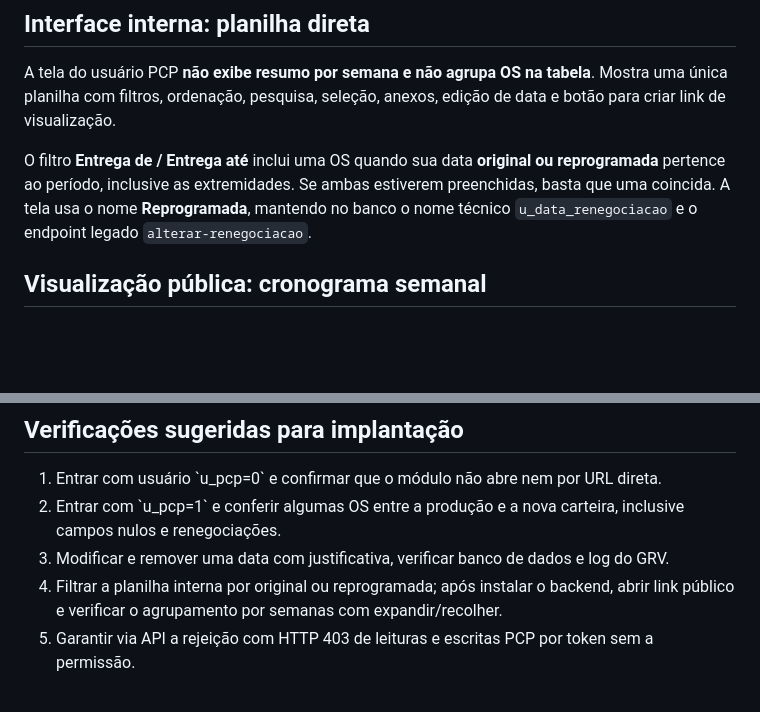
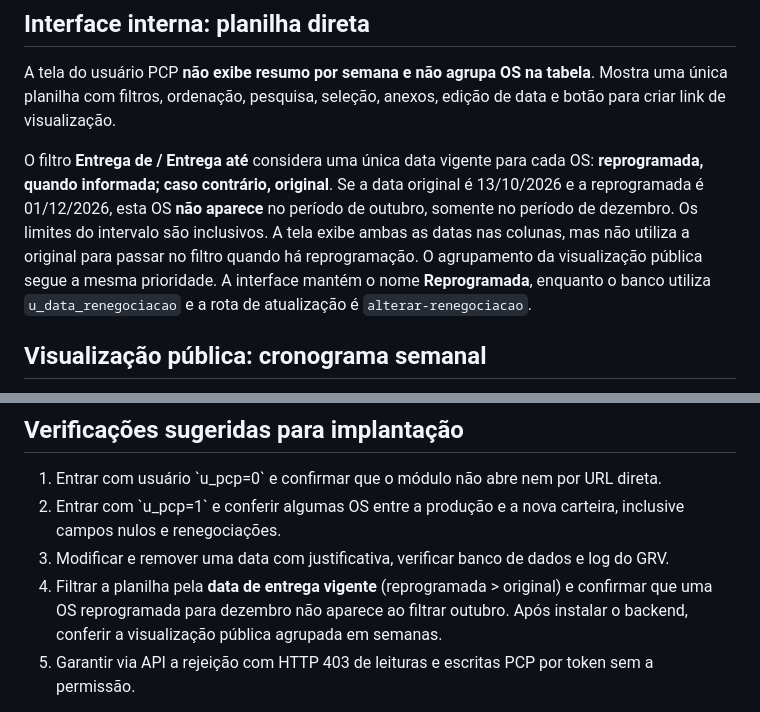
Before and after one commit to richardfinardi/columbia, a Markdown page: pcp/README.md, 2 parts joined by grey strips. Drawn GitHub-style; blank space fills up the shorter version.

Commit message:
docs(PCP): registrar filtro por data vigente

```diff
--- a/pcp/README.md
+++ b/pcp/README.md
@@ -36,7 +36,7 @@ O frontend valida \`GET /producao/portal/me\` com o token Bearer e **nega acesso
 ## Interface interna: planilha direta
 A tela do usuário PCP **não exibe resumo por semana e não agrupa OS na tabela**. Mostra uma única planilha com filtros, ordenação, pesquisa, seleção, anexos, edição de data e botão para criar link de visualização.
 
-O filtro **Entrega de / Entrega até** inclui uma OS quando sua data **original ou reprogramada** pertence ao período, inclusive as extremidades. Se ambas estiverem preenchidas, basta que uma coincida. A tela usa o nome **Reprogramada**, mantendo no banco o nome técnico `u_data_renegociacao` e o endpoint legado `alterar-renegociacao`.
+O filtro **Entrega de / Entrega até** considera uma única data vigente para cada OS: **reprogramada, quando informada; caso contrário, original**. Se a data original é 13/10/2026 e a reprogramada é 01/12/2026, esta OS **não aparece** no período de outubro, somente no período de dezembro. Os limites do intervalo são inclusivos. A tela exibe ambas as datas nas colunas, mas não utiliza a original para passar no filtro quando há reprogramação. O agrupamento da visualização pública segue a mesma prioridade. A interface mantém o nome **Reprogramada**, enquanto o banco utiliza `u_data_renegociacao` e a rota de atualização é `alterar-renegociacao`.
 
 ## Visualização pública: cronograma semanal
 **Somente `pcp/portal.html`** tem agrupamento por semana de entrega. Não há mais uma parede de cartões repetidos: o portal mostra a lista de semanas em **cabeçalhos expansíveis**, com status da semana, quantidade de OS, atrasadas, datas e valores quando liberados. A semana atual (ou a mais relevante) vem aberta, as demais começam recolhidas. O usuário pode expandir/recolher cada uma ou todas. Semanas atuais e futuras vêm primeiro e o histórico vencido fica depois, ordenado da mais recente para a mais antiga. Filtros e pesquisa mostram automaticamente as OS correspondentes. A data de agrupamento prioriza a **reprogramada**, recorrendo à previsão original quando não existe reprogramação.
@@ -70,7 +70,7 @@ Os endpoints de criação, consulta de links e reativação só aceitam usuário
 1. Entrar com usuário \`u_pcp=0\` e confirmar que o módulo não abre nem por URL direta.
 2. Entrar com \`u_pcp=1\` e conferir algumas OS entre a produção e a nova carteira, inclusive campos nulos e renegociações.
 3. Modificar e remover uma data com justificativa, verificar banco de dados e log do GRV.
-4. Filtrar a planilha interna por original ou reprogramada; após instalar o backend, abrir link público e verificar o agrupamento por semanas com expandir/recolher.
+4. Filtrar a planilha pela **data de entrega vigente** (reprogramada > original) e confirmar que uma OS reprogramada para dezembro não aparece ao filtrar outubro. Após instalar o backend, conferir a visualização pública agrupada em semanas.
 5. Garantir via API a rejeição com HTTP 403 de leituras e escritas PCP por token sem a permissão.
 
 Validação realizada na edição: sintaxe JavaScript verificada. Sem conexão com a API privada neste ambiente, a integração real e as permissões no backend precisam ser testadas na infraestrutura Columbia.
```
